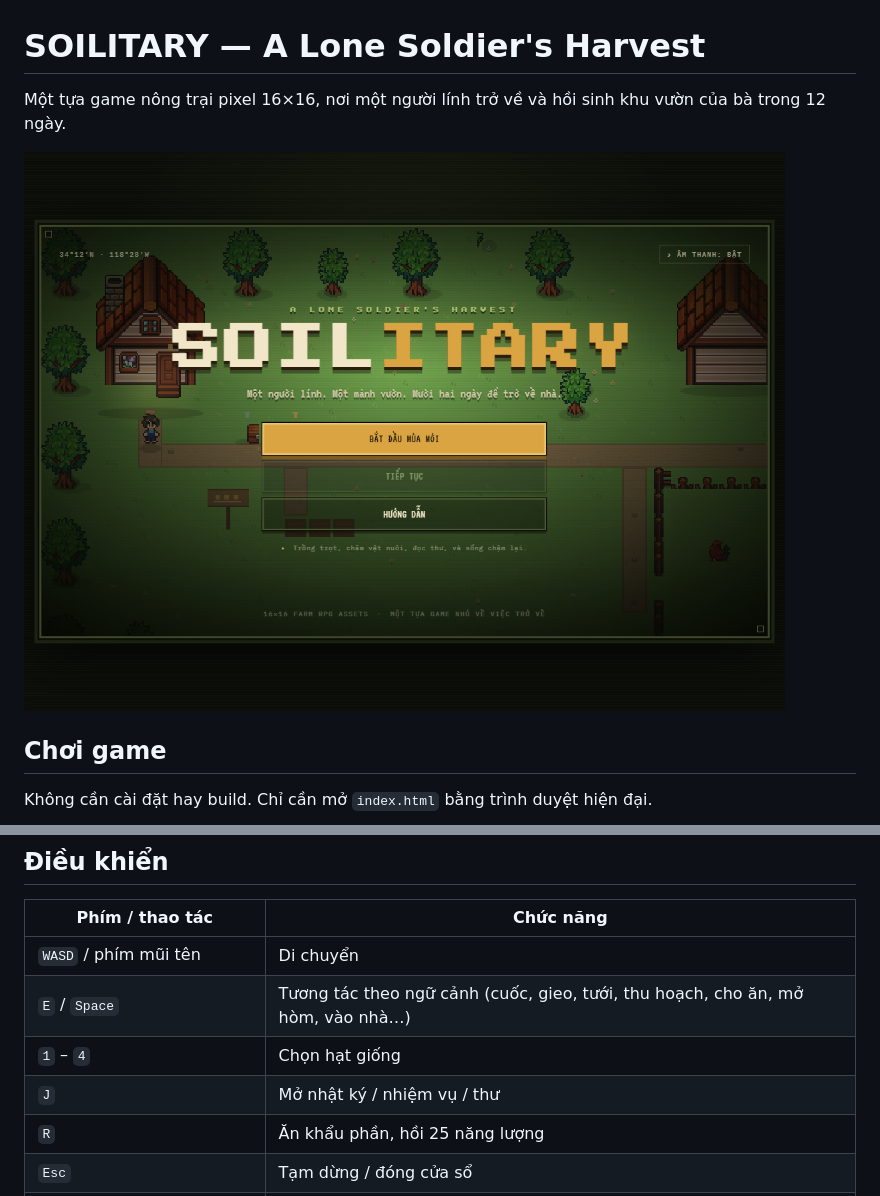
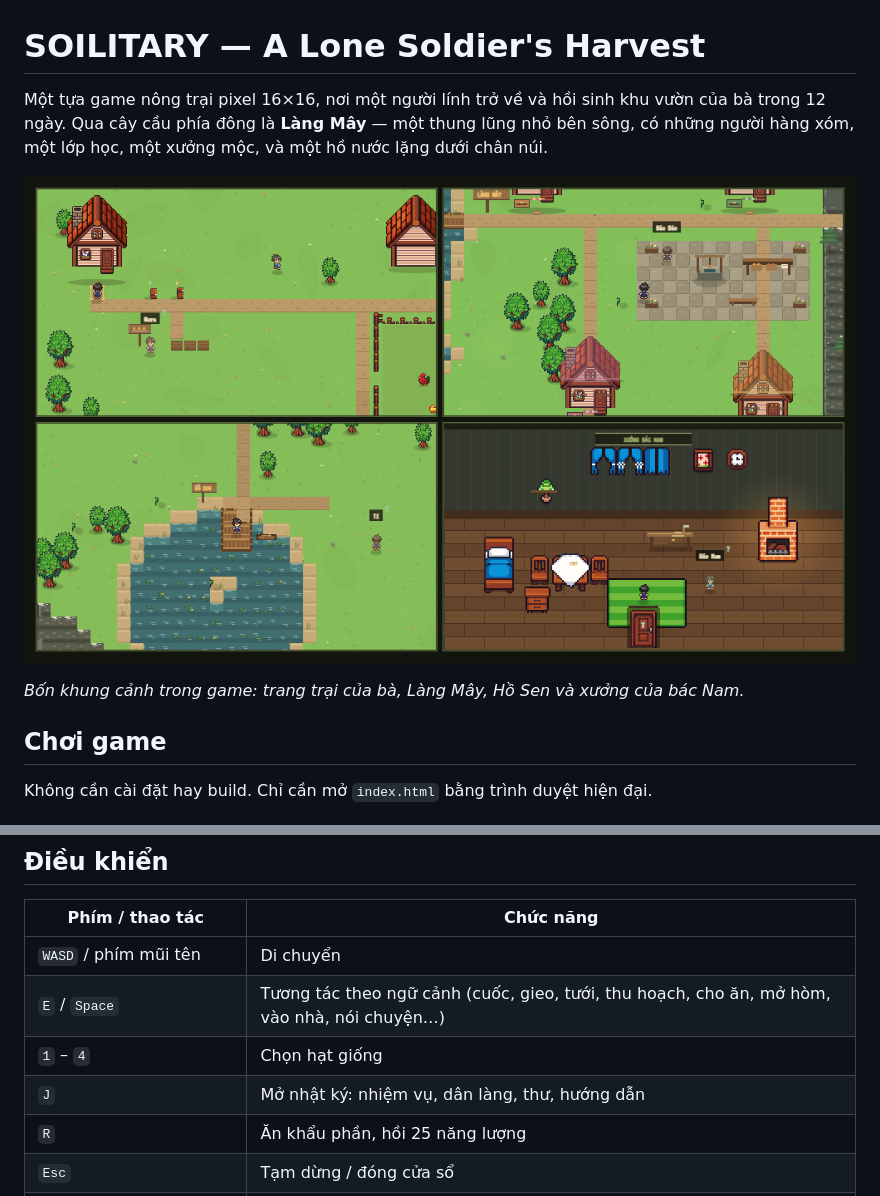
Before and after one commit to maidat09062008-oss/soilitary, a Markdown page: README.md, 2 parts joined by grey strips. GitHub-like rendering; pictures changed too: screenshot.png.

Commit message:
Expand Soilitary with Lang May, NPCs, and a seeded valley

```diff
--- a/README.md
+++ b/README.md
@@ -1,8 +1,10 @@
 # SOILITARY — A Lone Soldier's Harvest
 
-Một tựa game nông trại pixel 16×16, nơi một người lính trở về và hồi sinh khu vườn của bà trong 12 ngày.
+Một tựa game nông trại pixel 16×16, nơi một người lính trở về và hồi sinh khu vườn của bà trong 12 ngày. Qua cây cầu phía đông là **Làng Mây** — một thung lũng nhỏ bên sông, có những người hàng xóm, một lớp học, một xưởng mộc, và một hồ nước lặng dưới chân núi.
 
-![SOILITARY](screenshot.png)
+![Trang trại, Làng Mây, Hồ Sen và xưởng của bác Nam](screenshot.png)
+
+*Bốn khung cảnh trong game: trang trại của bà, Làng Mây, Hồ Sen và xưởng của bác Nam.*
 
 ## Chơi game
 
@@ -24,9 +26,9 @@ Sau đó mở: <http://127.0.0.1:4173>
 | Phím / thao tác | Chức năng |
 | --- | --- |
 | `WASD` / phím mũi tên | Di chuyển |
-| `E` / `Space` | Tương tác theo ngữ cảnh (cuốc, gieo, tưới, thu hoạch, cho ăn, mở hòm, vào nhà…) |
+| `E` / `Space` | Tương tác theo ngữ cảnh (cuốc, gieo, tưới, thu hoạch, cho ăn, mở hòm, vào nhà, nói chuyện…) |
 | `1` – `4` | Chọn hạt giống |
-| `J` | Mở nhật ký / nhiệm vụ / thư |
+| `J` | Mở nhật ký: nhiệm vụ, dân làng, thư, hướng dẫn |
 | `R` | Ăn khẩu phần, hồi 25 năng lượng |
 | `Esc` | Tạm dừng / đóng cửa sổ |
 | Nút tròn góc phải | Nhật ký, khẩu phần, tạm dừng (dùng được bằng chuột hoặc cảm ứng) |
```
Also changed, not shown: other parts of README.md (+15 -8 lines), 3 other files.
